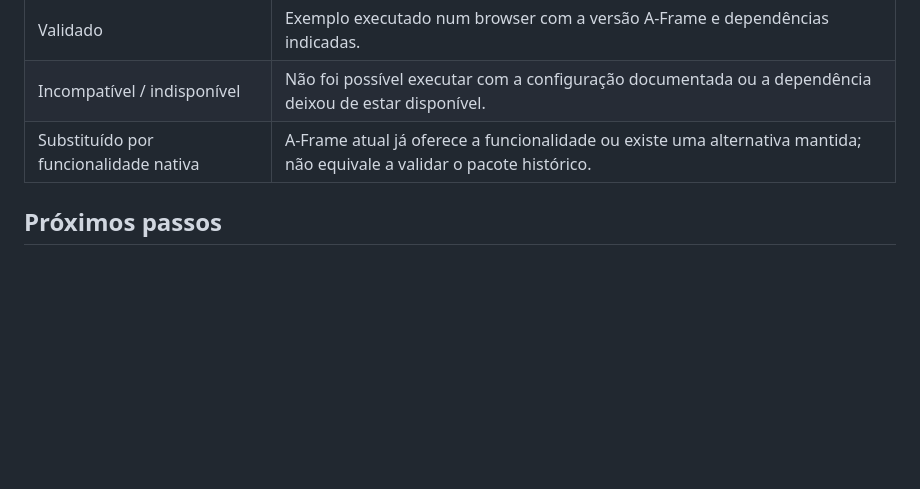
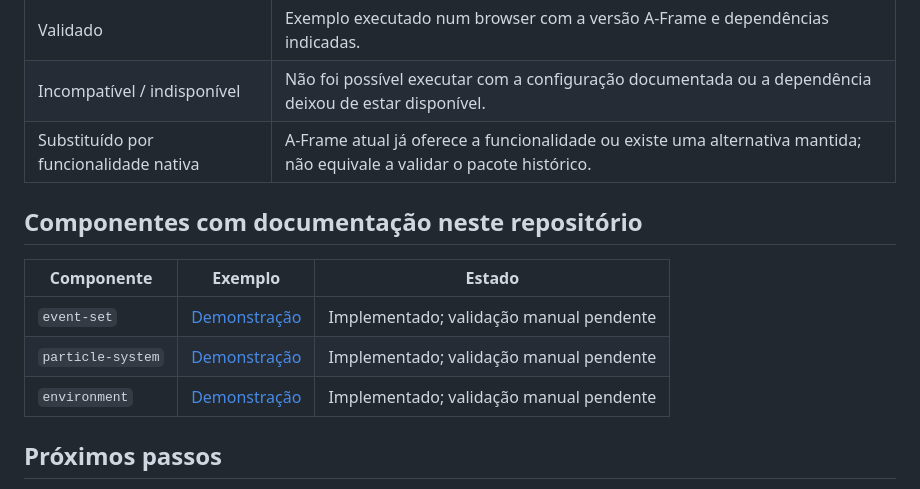
Before and after one commit to jsantoseidi-dotcom/A-FRAME, a Markdown page: examples/registry-inventory.md, the part around the change. Drawn GitHub-style; blank space fills up the shorter version.

Commit message:
Track environment component implementation

```diff
--- a/examples/registry-inventory.md
+++ b/examples/registry-inventory.md
@@ -67,6 +67,14 @@ Fonte: [aframevr/aframe-registry — registry.yml](https://github.com/aframevr/a
 | Incompatível / indisponível | Não foi possível executar com a configuração documentada ou a dependência deixou de estar disponível. |
 | Substituído por funcionalidade nativa | A-Frame atual já oferece a funcionalidade ou existe uma alternativa mantida; não equivale a validar o pacote histórico. |
 
+## Componentes com documentação neste repositório
+
+| Componente | Exemplo | Estado |
+|---|---|---|
+| `event-set` | [Demonstração](./components/event-set/) | Implementado; validação manual pendente |
+| `particle-system` | [Demonstração](./components/particle-system/) | Implementado; validação manual pendente |
+| `environment` | [Demonstração](./components/environment/) | Implementado; validação manual pendente |
+
 ## Próximos passos
 
 1. Verificar a página npm/GitHub de cada pacote e a sua licença.
```
